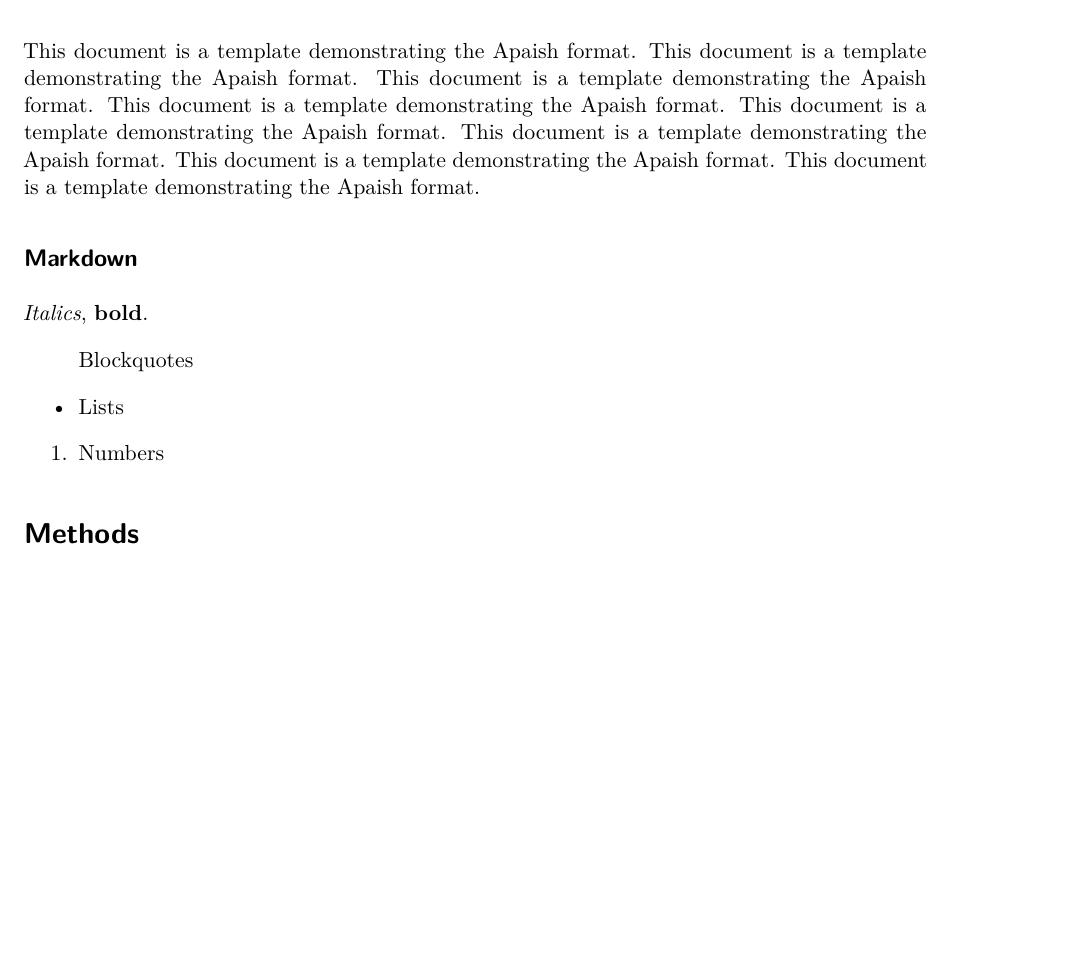
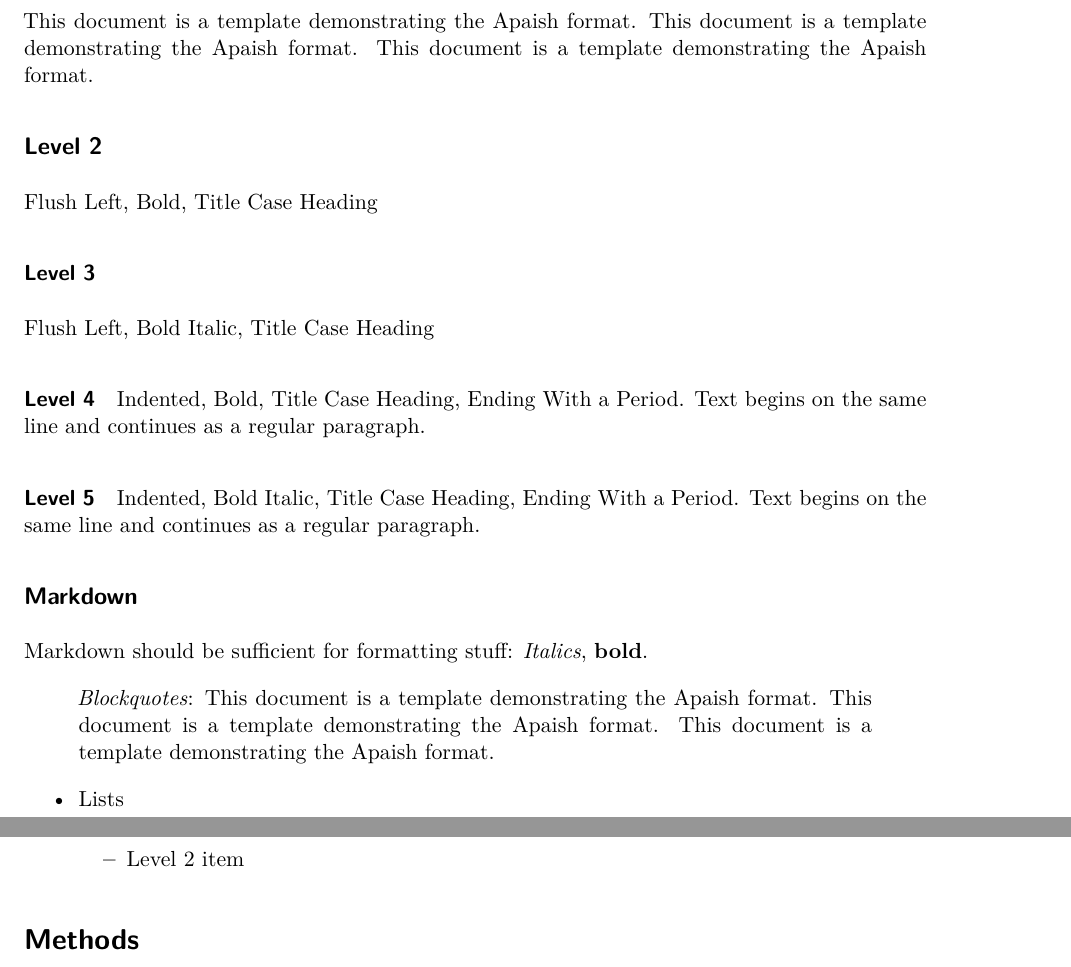
Before and after one commit to mvuorre/quarto-apaish, a Quarto document (template.qmd): part of page 1 of 3 before the commit and two parts of pages 1 and 2 of 4 after it, the two joined at a grey line, cut so that both start at the same text, the shorter picture padded with empty space. Rendered offline with R 4.5, knitr and Pandoc in place of Quarto, then LaTeX, with nearby package versions; drawn as R Markdown's standard PDF in place of the format the file asks for; some code elsewhere in the file could not run offline; a font, style sheet, LaTeX package, included part or bibliography that could not be used is replaced or left out.

Commit message:
Init APA headers (#1)

```diff
--- a/template.qmd
+++ b/template.qmd
@@ -42,17 +42,32 @@ format:
 
 # Introduction
 
-This document is a template demonstrating the Apaish format. This document is a template demonstrating the Apaish format. This document is a template demonstrating the Apaish format. This document is a template demonstrating the Apaish format. This document is a template demonstrating the Apaish format. This document is a template demonstrating the Apaish format. This document is a template demonstrating the Apaish format. This document is a template demonstrating the Apaish format.
+This document is a template demonstrating the Apaish format. This document is a template demonstrating the Apaish format. This document is a template demonstrating the Apaish format.
+
+## Level 2
+
+Flush Left, Bold, Title Case Heading
+
+### Level 3
+
+Flush Left, Bold Italic, Title Case Heading
+
+#### Level 4
+
+Indented, Bold, Title Case Heading, Ending With a Period. Text begins on the same line and continues as a regular paragraph.
+
+##### Level 5
+
+Indented, Bold Italic, Title Case Heading, Ending With a Period. Text begins on the same line and continues as a regular paragraph.
 
 ## Markdown
 
-*Italics*, **bold**.
+Markdown should be sufficient for formatting stuff: *Italics*, **bold**.
 
-> Blockquotes
+> *Blockquotes*: This document is a template demonstrating the Apaish format. This document is a template demonstrating the Apaish format. This document is a template demonstrating the Apaish format.
 
 - Lists
-
-1. Numbers
+  - Level 2 item
 
 # Methods
 
```
Also changed, not shown: template.qmd (2 more changed lines), 1 other file.
